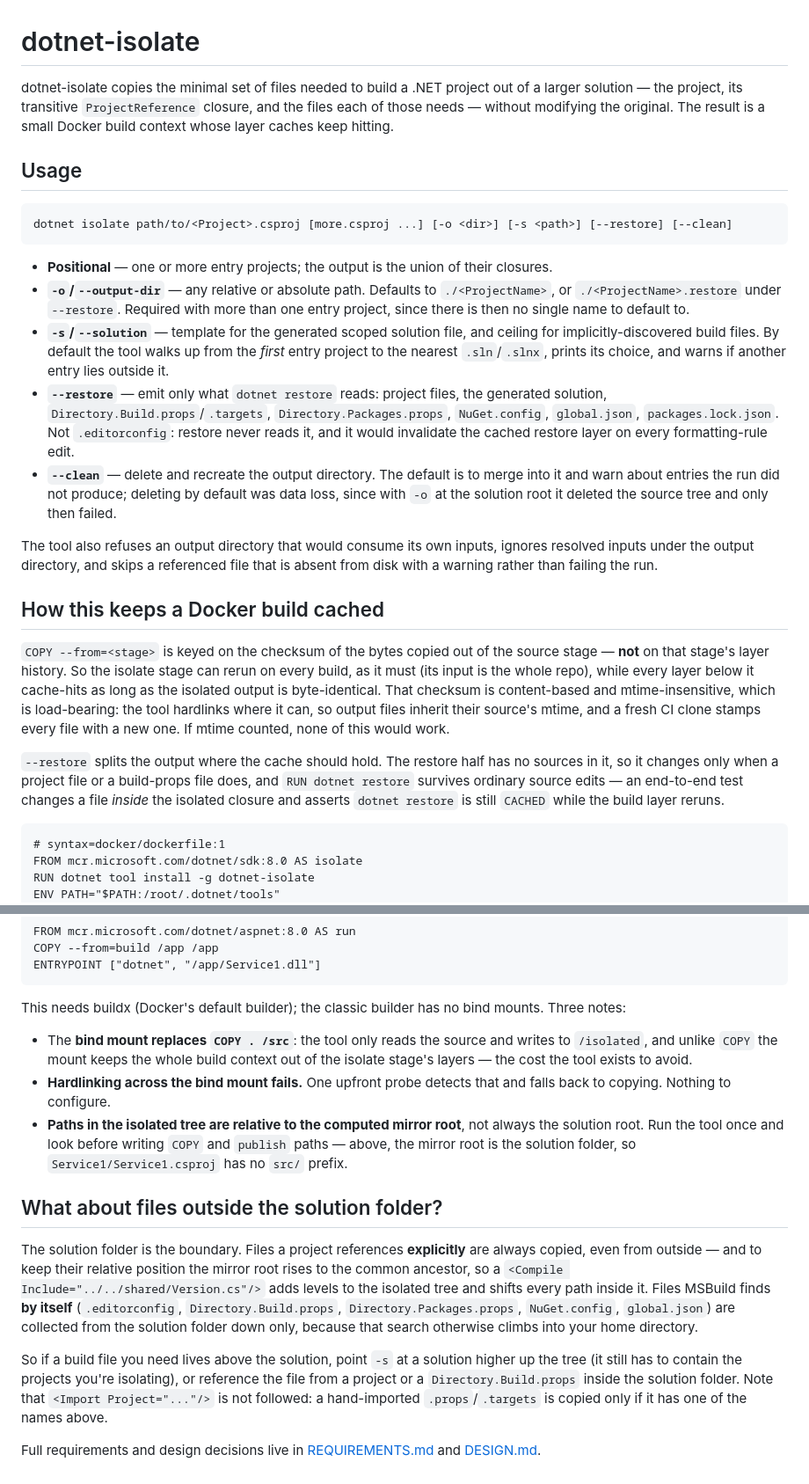
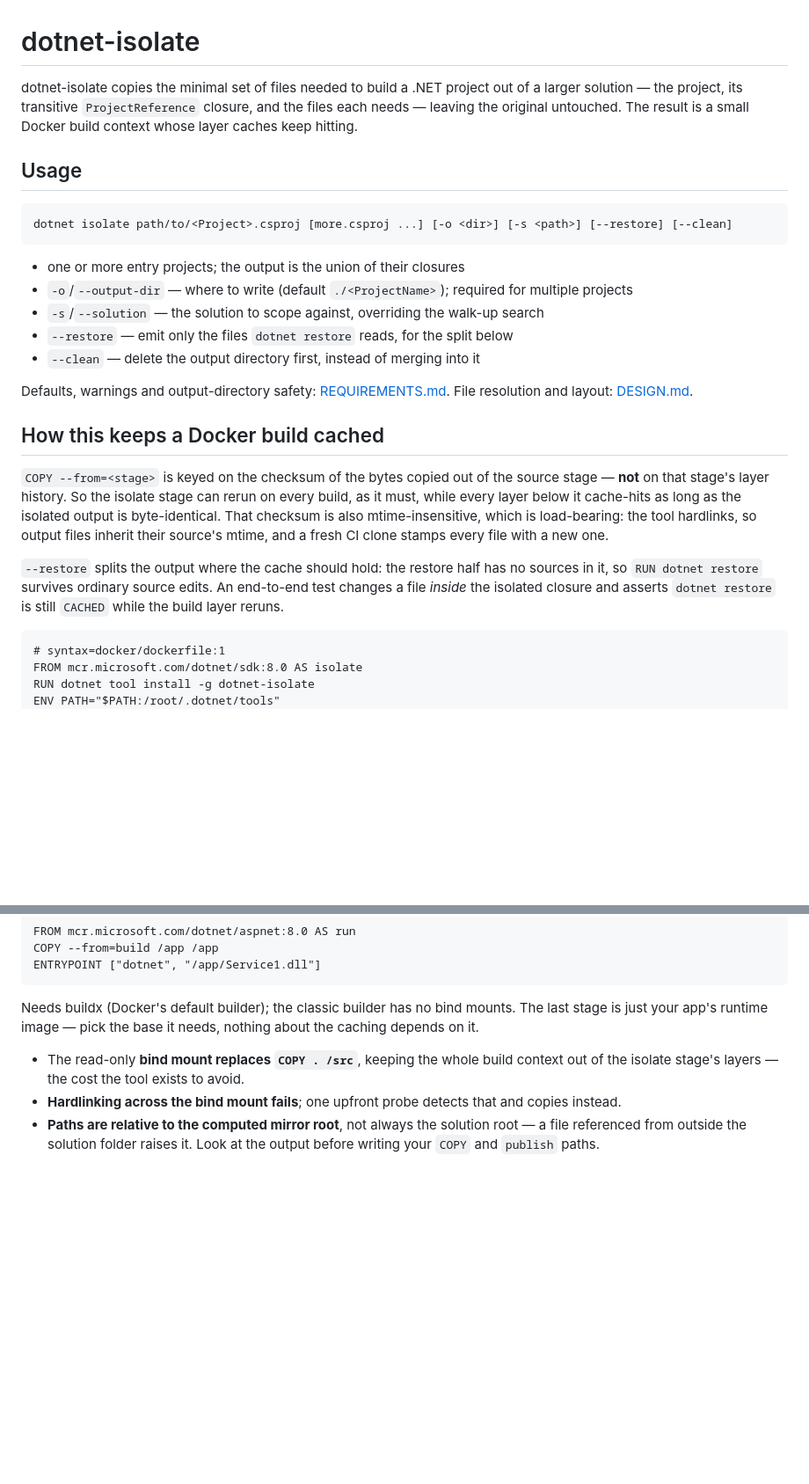
Before and after one commit to GuckesThonfeldGuckesGbr/dotnet-isolate, a Markdown page: README.md, 2 parts joined by grey strips. Shown at 88% size. Rendered like a GitHub page; blank space fills up the shorter version.

Commit message:
docs: cut the README to essentials, deferring detail to REQUIREMENTS/DESIGN
Co-Authored-By: Claude Opus 5 <noreply@anthropic.com>

```diff
--- a/README.md
+++ b/README.md
@@ -1,46 +1,33 @@
 # dotnet-isolate
 
 dotnet-isolate copies the minimal set of files needed to build a .NET project out of a larger
-solution — the project, its transitive `ProjectReference` closure, and the files each of those needs
-— without modifying the original. The result is a small Docker build context whose layer caches keep
-hitting.
+solution — the project, its transitive `ProjectReference` closure, and the files each needs — leaving
+the original untouched. The result is a small Docker build context whose layer caches keep hitting.
 
 ## Usage
 
     dotnet isolate path/to/<Project>.csproj [more.csproj ...] [-o <dir>] [-s <path>] [--restore] [--clean]
 
-- **Positional** — one or more entry projects; the output is the union of their closures.
-- **`-o`/`--output-dir`** — any relative or absolute path. Defaults to `./<ProjectName>`, or
-  `./<ProjectName>.restore` under `--restore`. Required with more than one entry project, since
-  there is then no single name to default to.
-- **`-s`/`--solution`** — template for the generated scoped solution file, and ceiling for
-  implicitly-discovered build files. By default the tool walks up from the *first* entry project to
-  the nearest `.sln`/`.slnx`, prints its choice, and warns if another entry lies outside it.
-- **`--restore`** — emit only what `dotnet restore` reads: project files, the generated solution,
-  `Directory.Build.props`/`.targets`, `Directory.Packages.props`, `NuGet.config`, `global.json`,
-  `packages.lock.json`. Not `.editorconfig`: restore never reads it, and it would invalidate the
-  cached restore layer on every formatting-rule edit.
-- **`--clean`** — delete and recreate the output directory. The default is to merge into it and warn
-  about entries the run did not produce; deleting by default was data loss, since with `-o` at the
-  solution root it deleted the source tree and only then failed.
+- one or more entry projects; the output is the union of their closures
+- `-o`/`--output-dir` — where to write (default `./<ProjectName>`); required for multiple projects
+- `-s`/`--solution` — the solution to scope against, overriding the walk-up search
+- `--restore` — emit only the files `dotnet restore` reads, for the split below
+- `--clean` — delete the output directory first, instead of merging into it
 
-The tool also refuses an output directory that would consume its own inputs, ignores resolved inputs
-under the output directory, and skips a referenced file that is absent from disk with a warning
-rather than failing the run.
+Defaults, warnings and output-directory safety: [REQUIREMENTS.md](REQUIREMENTS.md). File resolution
+and layout: [DESIGN.md](DESIGN.md).
 
 ## How this keeps a Docker build cached
 
 `COPY --from=<stage>` is keyed on the checksum of the bytes copied out of the source stage — **not**
-on that stage's layer history. So the isolate stage can rerun on every build, as it must (its input
-is the whole repo), while every layer below it cache-hits as long as the isolated output is
-byte-identical. That checksum is content-based and mtime-insensitive, which is load-bearing: the
-tool hardlinks where it can, so output files inherit their source's mtime, and a fresh CI clone
-stamps every file with a new one. If mtime counted, none of this would work.
+on that stage's layer history. So the isolate stage can rerun on every build, as it must, while every
+layer below it cache-hits as long as the isolated output is byte-identical. That checksum is also
+mtime-insensitive, which is load-bearing: the tool hardlinks, so output files inherit their source's
+mtime, and a fresh CI clone stamps every file with a new one.
 
-`--restore` splits the output where the cache should hold. The restore half has no sources in it, so
-it changes only when a project file or a build-props file does, and `RUN dotnet restore` survives
-ordinary source edits — an end-to-end test changes a file *inside* the isolated closure and asserts
-`dotnet restore` is still `CACHED` while the build layer reruns.
+`--restore` splits the output where the cache should hold: the restore half has no sources in it, so
+`RUN dotnet restore` survives ordinary source edits. An end-to-end test changes a file *inside* the
+isolated closure and asserts `dotnet restore` is still `CACHED` while the build layer reruns.
 
     # syntax=docker/dockerfile:1
     FROM mcr.microsoft.com/dotnet/sdk:8.0 AS isolate
@@ -63,30 +50,12 @@ ordinary source edits — an end-to-end test changes a file *inside* the isolate
     COPY --from=build /app /app
     ENTRYPOINT ["dotnet", "/app/Service1.dll"]
 
-This needs buildx (Docker's default builder); the classic builder has no bind mounts. Three notes:
+Needs buildx (Docker's default builder); the classic builder has no bind mounts. The last stage is
+just your app's runtime image — pick the base it needs, nothing about the caching depends on it.
 
-- The **bind mount replaces `COPY . /src`**: the tool only reads the source and writes to
-  `/isolated`, and unlike `COPY` the mount keeps the whole build context out of the isolate stage's
-  layers — the cost the tool exists to avoid.
-- **Hardlinking across the bind mount fails.** One upfront probe detects that and falls back to
-  copying. Nothing to configure.
-- **Paths in the isolated tree are relative to the computed mirror root**, not always the solution
-  root. Run the tool once and look before writing `COPY` and `publish` paths — above, the mirror
-  root is the solution folder, so `Service1/Service1.csproj` has no `src/` prefix.
-
-## What about files outside the solution folder?
-
-The solution folder is the boundary. Files a project references **explicitly** are always copied,
-even from outside — and to keep their relative position the mirror root rises to the common
-ancestor, so a `<Compile Include="../../shared/Version.cs"/>` adds levels to the isolated tree and
-shifts every path inside it. Files MSBuild finds **by itself** (`.editorconfig`,
-`Directory.Build.props`, `Directory.Packages.props`, `NuGet.config`, `global.json`) are collected
-from the solution folder down only, because that search otherwise climbs into your home directory.
-
-So if a build file you need lives above the solution, point `-s` at a solution higher up the tree
-(it still has to contain the projects you're isolating), or reference the file from a project or a
-`Directory.Build.props` inside the solution folder. Note that `<Import Project="..."/>` is not
-followed: a hand-imported `.props`/`.targets` is copied only if it has one of the names above.
-
-Full requirements and design decisions live in [REQUIREMENTS.md](REQUIREMENTS.md) and
-[DESIGN.md](DESIGN.md).
+- The read-only **bind mount replaces `COPY . /src`**, keeping the whole build context out of the
+  isolate stage's layers — the cost the tool exists to avoid.
+- **Hardlinking across the bind mount fails**; one upfront probe detects that and copies instead.
+- **Paths are relative to the computed mirror root**, not always the solution root — a file
+  referenced from outside the solution folder raises it. Look at the output before writing your
+  `COPY` and `publish` paths.
```
